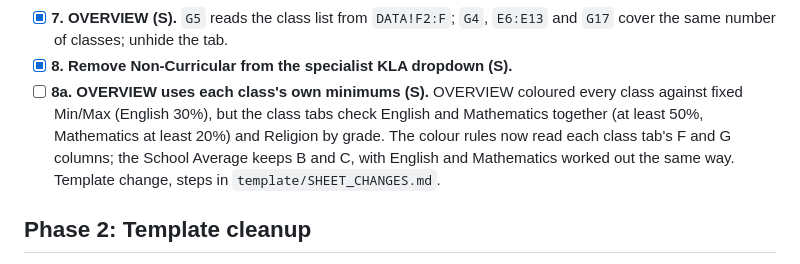
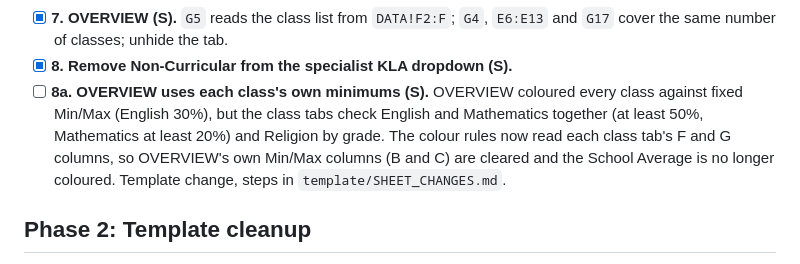
Before and after one commit to jaceranieri/timetable-tool, a Markdown page: PLAN.md, the part around the change. Rendered like a GitHub page.

```diff
--- a/PLAN.md
+++ b/PLAN.md
@@ -48,7 +48,7 @@ bottom; tick items off as they are completed. Sizes: **S** = under an hour,
   - "Lock Synced Cells" rebuilds its own locks each run, so moved or deleted lessons are unlocked.
 - [x] **7. OVERVIEW (S).** `G5` reads the class list from `DATA!F2:F`; `G4`, `E6:E13` and `G17` cover the same number of classes; unhide the tab.
 - [x] **8. Remove Non-Curricular from the specialist KLA dropdown (S).**
-- [ ] **8a. OVERVIEW uses each class's own minimums (S).** OVERVIEW coloured every class against fixed Min/Max (English 30%), but the class tabs check English and Mathematics together (at least 50%, Mathematics at least 20%) and Religion by grade. The colour rules now read each class tab's F and G columns; the School Average keeps B and C, with English and Mathematics worked out the same way. Template change, steps in `template/SHEET_CHANGES.md`.
+- [ ] **8a. OVERVIEW uses each class's own minimums (S).** OVERVIEW coloured every class against fixed Min/Max (English 30%), but the class tabs check English and Mathematics together (at least 50%, Mathematics at least 20%) and Religion by grade. The colour rules now read each class tab's F and G columns, so OVERVIEW's own Min/Max columns (B and C) are cleared and the School Average is no longer coloured. Template change, steps in `template/SHEET_CHANGES.md`.
 
 ## Phase 2: Template cleanup
 
```
Also changed, not shown: template/SHEET_CHANGES.md (+7 -8 lines).
